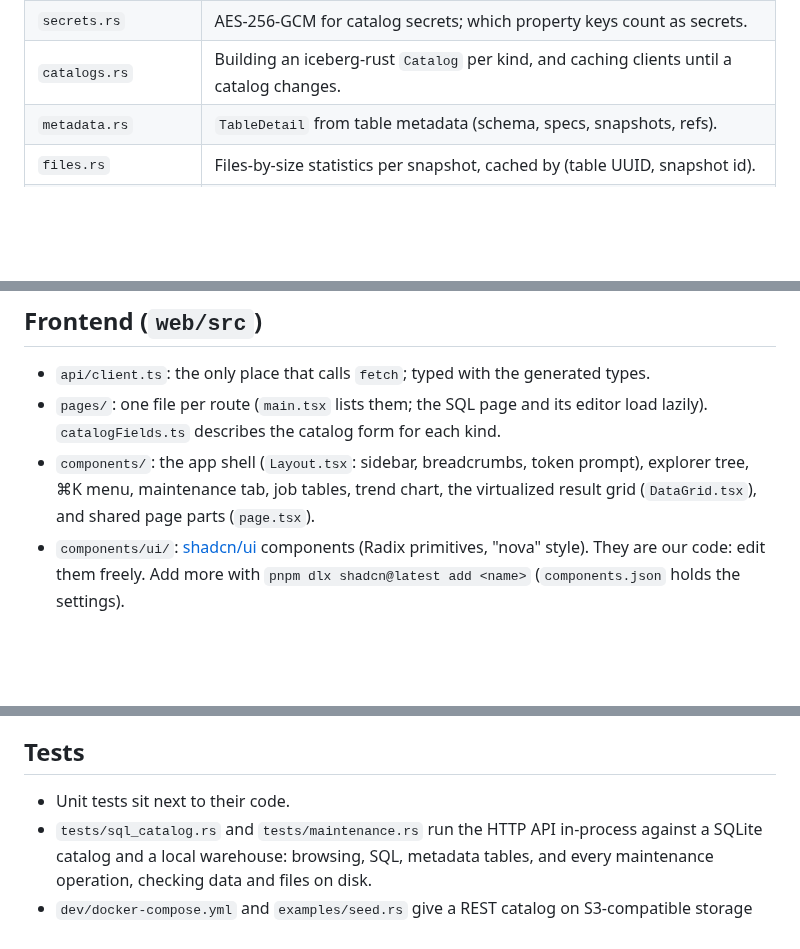
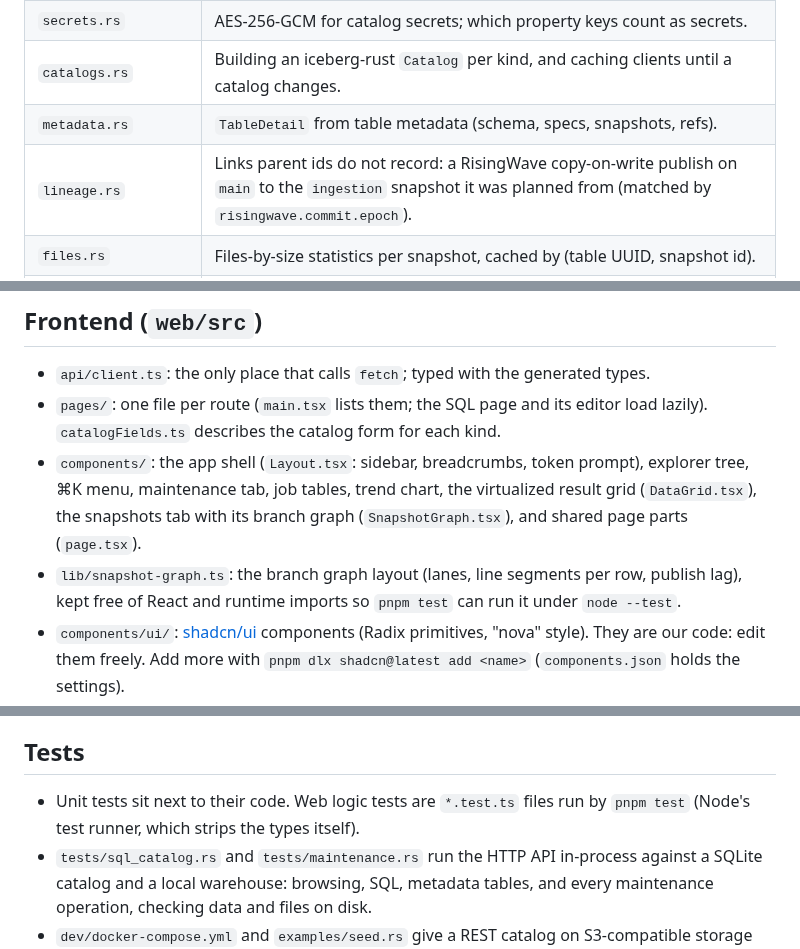
Before and after one commit to chenzl25/bergpilot, a Markdown page: ARCHITECTURE.md, 3 parts joined by grey strips. Rendered like a GitHub page; blank space fills up the shorter version.

```diff
--- a/ARCHITECTURE.md
+++ b/ARCHITECTURE.md
@@ -25,6 +25,7 @@ browser ── /api/* ──▶ api/ ──▶ catalogs (client per catalog) ─
 | `secrets.rs` | AES-256-GCM for catalog secrets; which property keys count as secrets. |
 | `catalogs.rs` | Building an iceberg-rust `Catalog` per kind, and caching clients until a catalog changes. |
 | `metadata.rs` | `TableDetail` from table metadata (schema, specs, snapshots, refs). |
+| `lineage.rs` | Links parent ids do not record: a RisingWave copy-on-write publish on `main` to the `ingestion` snapshot it was planned from (matched by `risingwave.commit.epoch`). |
 | `files.rs` | Files-by-size statistics per snapshot, cached by (table UUID, snapshot id). |
 | `metadata_tables.rs` | `"table$snapshots"`, `$history`, `$refs`, `$manifests`, `$files`, `$partitions`, plus partition statistics for the UI. |
 | `query.rs` | Read-only SQL: parse, resolve referenced tables, register only those (pinned to their current snapshot), execute with row, time and memory limits. |
@@ -43,7 +44,9 @@ Dependencies point down the table: handlers call modules; modules never call han
   `catalogFields.ts` describes the catalog form for each kind.
 - `components/`: the app shell (`Layout.tsx`: sidebar, breadcrumbs, token prompt), explorer tree,
   ⌘K menu, maintenance tab, job tables, trend chart, the virtualized result grid (`DataGrid.tsx`),
-  and shared page parts (`page.tsx`).
+  the snapshots tab with its branch graph (`SnapshotGraph.tsx`), and shared page parts (`page.tsx`).
+- `lib/snapshot-graph.ts`: the branch graph layout (lanes, line segments per row, publish lag),
+  kept free of React and runtime imports so `pnpm test` can run it under `node --test`.
 - `components/ui/`: [shadcn/ui](https://ui.shadcn.com) components (Radix primitives, "nova"
   style). They are our code: edit them freely. Add more with `pnpm dlx shadcn@latest add <name>`
   (`components.json` holds the settings).
@@ -71,7 +74,8 @@ recent queries and the SQL draft are kept in `localStorage`. Changes that finish
 
 ## Tests
 
-- Unit tests sit next to their code.
+- Unit tests sit next to their code. Web logic tests are `*.test.ts` files run by `pnpm test`
+  (Node's test runner, which strips the types itself).
 - `tests/sql_catalog.rs` and `tests/maintenance.rs` run the HTTP API in-process against a SQLite
   catalog and a local warehouse: browsing, SQL, metadata tables, and every maintenance operation,
   checking data and files on disk.
```
Also changed, not shown: README.md (+4 -2 lines), docs/images/snapshots.png, 14 other files.
